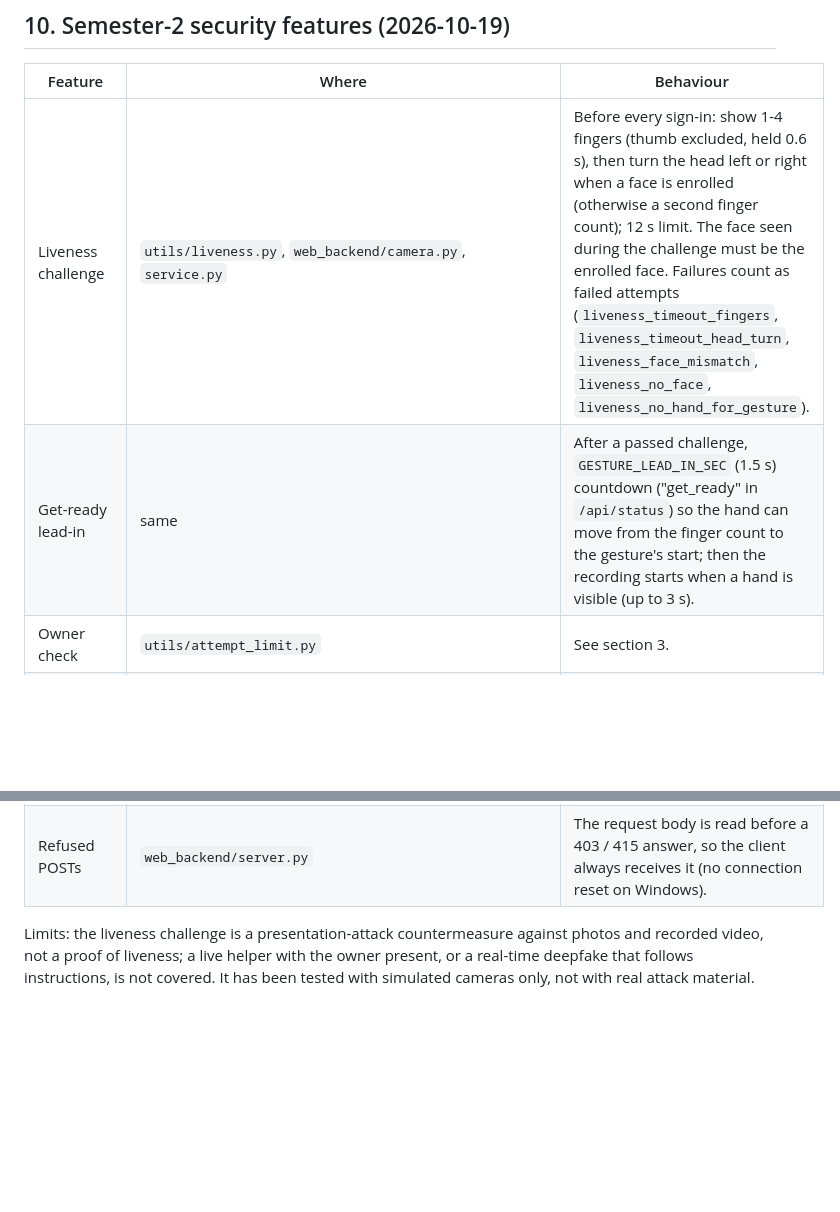
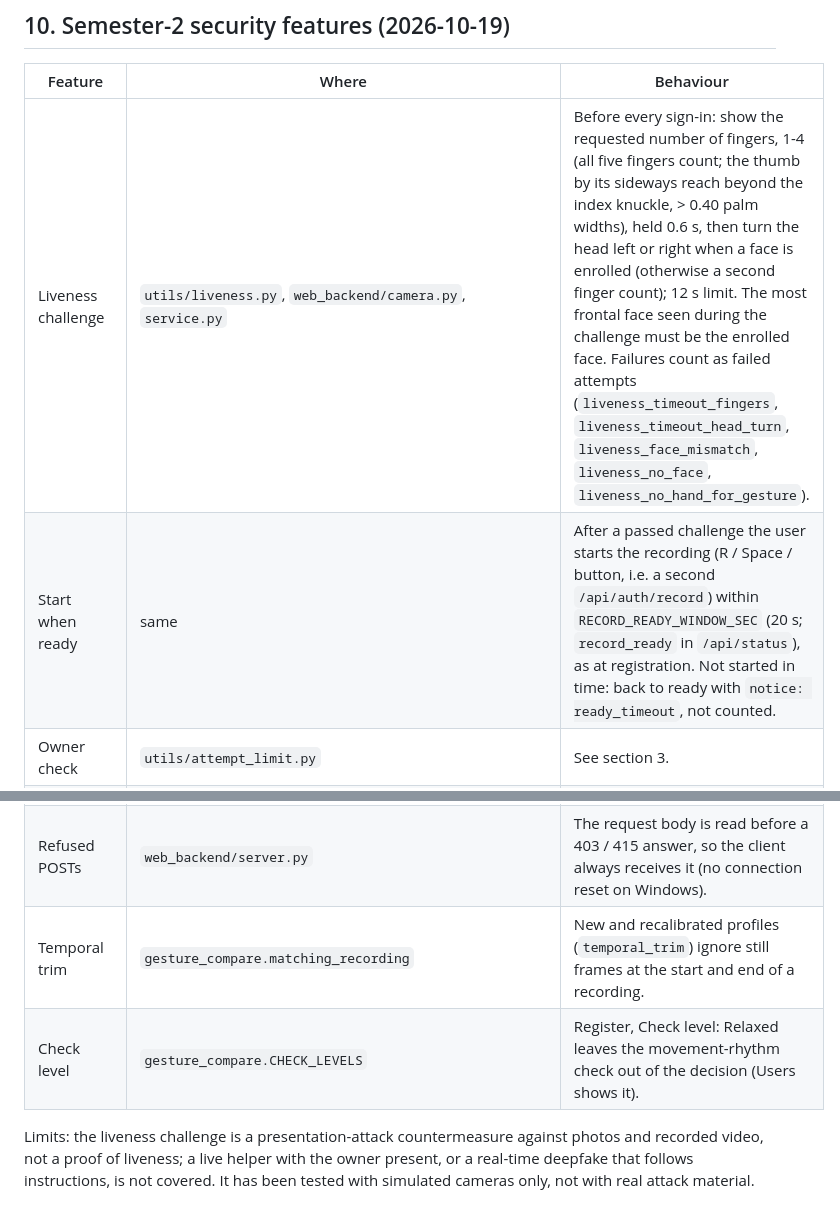
Before and after one commit to saimani1232/WaveLock, a Markdown page: gesture_auth_project/web/README.md, 2 parts joined by grey strips. GitHub-like rendering; blank space fills up the shorter version.

```diff
--- a/gesture_auth_project/web/README.md
+++ b/gesture_auth_project/web/README.md
@@ -114,11 +114,13 @@ Rules (`useShortcuts` in `js/ui.js`): a key only works when its button is usable
 
 | Feature | Where | Behaviour |
 |---|---|---|
-| Liveness challenge | `utils/liveness.py`, `web_backend/camera.py`, `service.py` | Before every sign-in: show 1-4 fingers (thumb excluded, held 0.6 s), then turn the head left or right when a face is enrolled (otherwise a second finger count); 12 s limit. The face seen during the challenge must be the enrolled face. Failures count as failed attempts (`liveness_timeout_fingers`, `liveness_timeout_head_turn`, `liveness_face_mismatch`, `liveness_no_face`, `liveness_no_hand_for_gesture`). |
-| Get-ready lead-in | same | After a passed challenge, `GESTURE_LEAD_IN_SEC` (1.5 s) countdown ("get_ready" in `/api/status`) so the hand can move from the finger count to the gesture's start; then the recording starts when a hand is visible (up to 3 s). |
+| Liveness challenge | `utils/liveness.py`, `web_backend/camera.py`, `service.py` | Before every sign-in: show the requested number of fingers, 1-4 (all five fingers count; the thumb by its sideways reach beyond the index knuckle, > 0.40 palm widths), held 0.6 s, then turn the head left or right when a face is enrolled (otherwise a second finger count); 12 s limit. The most frontal face seen during the challenge must be the enrolled face. Failures count as failed attempts (`liveness_timeout_fingers`, `liveness_timeout_head_turn`, `liveness_face_mismatch`, `liveness_no_face`, `liveness_no_hand_for_gesture`). |
+| Start when ready | same | After a passed challenge the user starts the recording (R / Space / button, i.e. a second `/api/auth/record`) within `RECORD_READY_WINDOW_SEC` (20 s; `record_ready` in `/api/status`), as at registration. Not started in time: back to ready with `notice: ready_timeout`, not counted. |
 | Owner check | `utils/attempt_limit.py` | See section 3. |
 | Encryption at rest | `utils/secure_store.py` | New `.npy` files are encrypted with Windows DPAPI (this Windows account on this computer). Existing profiles: `python migrate_profiles.py --encrypt` / `--decrypt`. |
 | Template-aging anchor | `gesture_compare.update_templates_if_high_confidence` | An update must also match the templates as they were before the first update (`anchor_N.npy`); updates and refusals are logged in `config.json["aging_log"]`. |
 | Refused POSTs | `web_backend/server.py` | The request body is read before a 403 / 415 answer, so the client always receives it (no connection reset on Windows). |
+| Temporal trim | `gesture_compare.matching_recording` | New and recalibrated profiles (`temporal_trim`) ignore still frames at the start and end of a recording. |
+| Check level | `gesture_compare.CHECK_LEVELS` | Register, Check level: Relaxed leaves the movement-rhythm check out of the decision (Users shows it). |
 
 Limits: the liveness challenge is a presentation-attack countermeasure against photos and recorded video, not a proof of liveness; a live helper with the owner present, or a real-time deepfake that follows instructions, is not covered. It has been tested with simulated cameras only, not with real attack material.
```
Also changed, not shown: README.md (+3 -1 lines).
